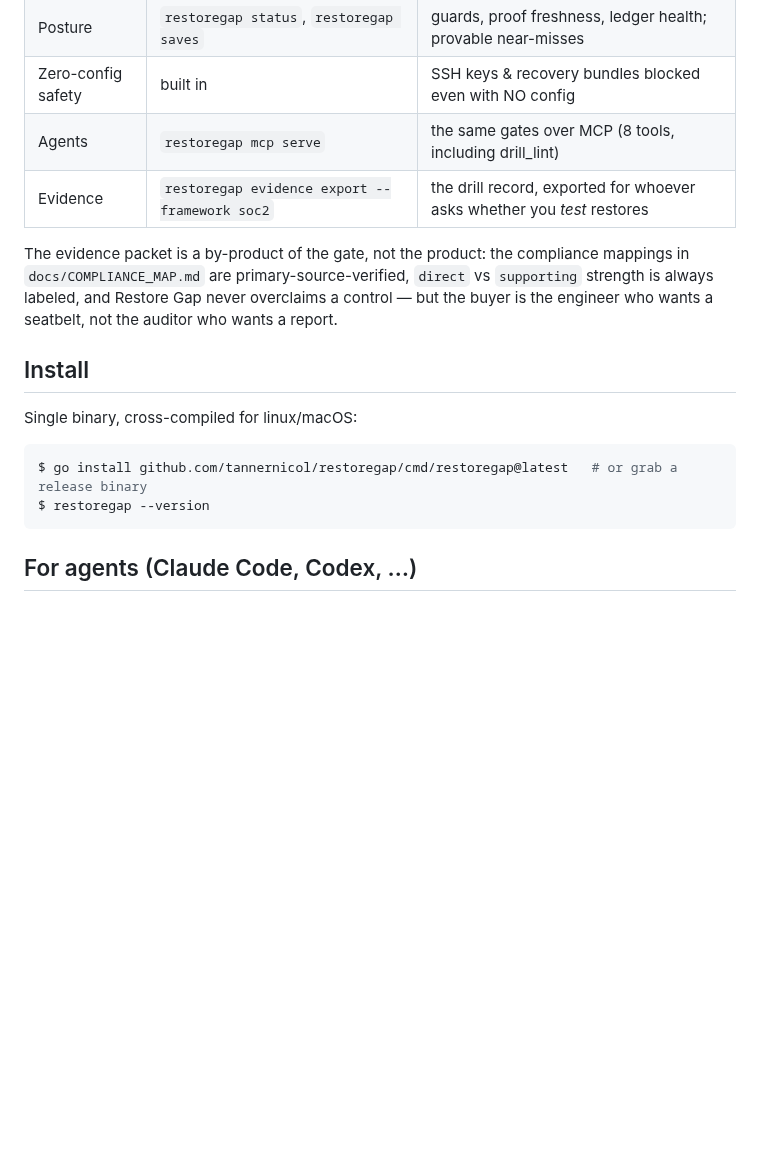
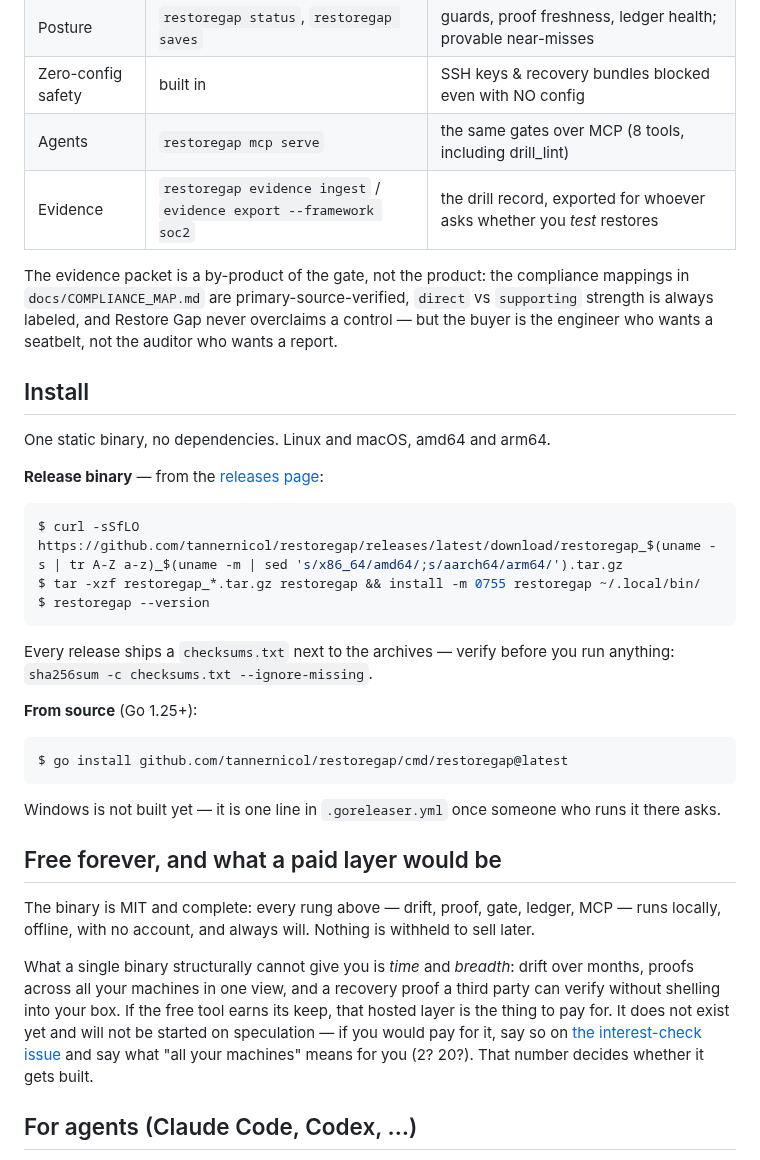
Before and after one commit to tannernicol/restoregap, a Markdown page: README.md, the part around one of its changes. GitHub-like rendering; blank space fills up the shorter version.

````diff
--- a/README.md
+++ b/README.md
@@ -67,7 +91,7 @@ file in the current directory without `--context`.
 | Posture | `restoregap status`, `restoregap saves` | guards, proof freshness, ledger health; provable near-misses |
 | Zero-config safety | built in | SSH keys & recovery bundles blocked even with NO config |
 | Agents | `restoregap mcp serve` | the same gates over MCP (8 tools, including drill_lint) |
-| Evidence | `restoregap evidence export --framework soc2` | the drill record, exported for whoever asks whether you *test* restores |
+| Evidence | `restoregap evidence ingest` / `evidence export --framework soc2` | the drill record, exported for whoever asks whether you *test* restores |
 
 The evidence packet is a by-product of the gate, not the product: the compliance
 mappings in `docs/COMPLIANCE_MAP.md` are primary-source-verified, `direct` vs
@@ -77,12 +101,42 @@ who wants a report.
 
 ## Install
 
-Single binary, cross-compiled for linux/macOS:
+One static binary, no dependencies. Linux and macOS, amd64 and arm64.
+
+**Release binary** — from the [releases page](https://github.com/tannernicol/restoregap/releases):
 
 ```console
-$ go install github.com/tannernicol/restoregap/cmd/restoregap@latest   # or grab a release binary
+$ curl -sSfLO https://github.com/tannernicol/restoregap/releases/latest/download/restoregap_$(uname -s | tr A-Z a-z)_$(uname -m | sed 's/x86_64/amd64/;s/aarch64/arm64/').tar.gz
+$ tar -xzf restoregap_*.tar.gz restoregap && install -m 0755 restoregap ~/.local/bin/
 $ restoregap --version
 ```
+
+Every release ships a `checksums.txt` next to the archives — verify before you
+run anything: `sha256sum -c checksums.txt --ignore-missing`.
+
+**From source** (Go 1.25+):
+
+```console
+$ go install github.com/tannernicol/restoregap/cmd/restoregap@latest
+```
+
+Windows is not built yet — it is one line in `.goreleaser.yml` once someone
+who runs it there asks.
+
+## Free forever, and what a paid layer would be
+
+The binary is MIT and complete: every rung above — drift, proof, gate, ledger,
+MCP — runs locally, offline, with no account, and always will. Nothing is
+withheld to sell later.
+
+What a single binary structurally cannot give you is *time* and *breadth*:
+drift over months, proofs across all your machines in one view, and a
+recovery proof a third party can verify without shelling into your box. If the
+free tool earns its keep, that hosted layer is the thing to pay for. It does
+not exist yet and will not be started on speculation — if you would pay for
+it, say so on [the interest-check issue](https://github.com/tannernicol/restoregap/issues/1)
+and say what "all your machines" means for you (2? 20?). That number decides
+whether it gets built.
 
 ## For agents (Claude Code, Codex, …)
 
````
Also changed, not shown: other parts of README.md (+25 -1 lines), CHANGELOG.md (added, +43 -0 lines), CONTRIBUTING.md (added, +49 -0 lines), SECURITY.md (added, +35 -0 lines), docs/ARCHITECTURE.md (+2 -2 lines), ui/README.md (+1 -1 lines), demo/demo.gif (added), 4 other files.
